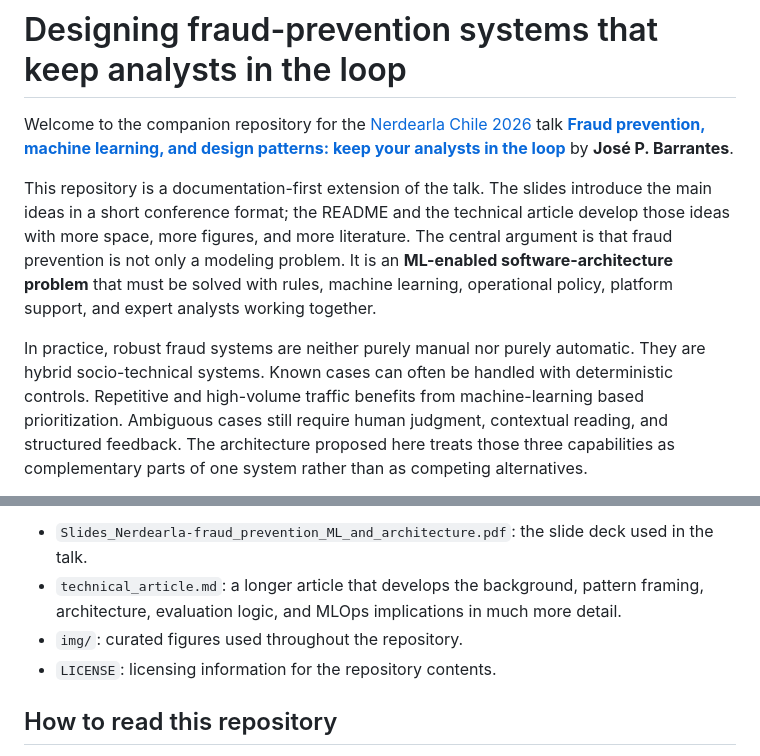
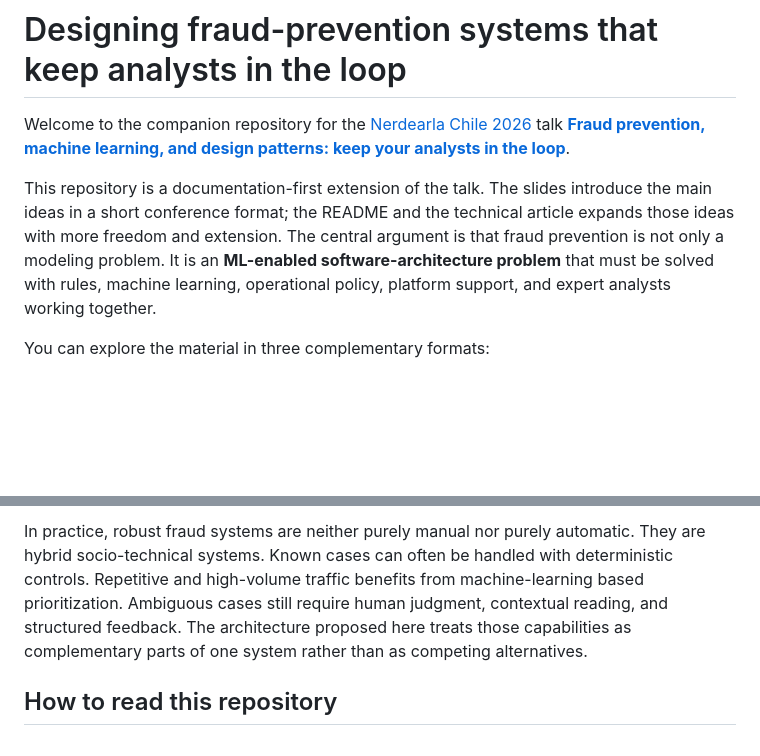
Before and after one commit to jospablo777/fraud_ml_design_pattern, a Markdown page: README.md, 2 parts joined by grey strips. Rendered like a GitHub page; blank space fills up the shorter version.

```diff
--- a/README.md
+++ b/README.md
@@ -1,8 +1,8 @@
 # Designing fraud-prevention systems that keep analysts in the loop
 
-Welcome to the companion repository for the [Nerdearla Chile 2026](https://nerdearla.com/chile/) talk **[Fraud prevention, machine learning, and design patterns: keep your analysts in the loop](https://nerdearla.com/chile/schedule/prevencion-de-fraude-machine-learning-y-patrones-de-diseno-manten-a-tus-analistas-en-el-loop/)** by **José P. Barrantes**.
+Welcome to the companion repository for the [Nerdearla Chile 2026](https://nerdearla.com/chile/) talk **[Fraud prevention, machine learning, and design patterns: keep your analysts in the loop](https://nerdearla.com/chile/schedule/prevencion-de-fraude-machine-learning-y-patrones-de-diseno-manten-a-tus-analistas-en-el-loop/)**.
 
-This repository is a documentation-first extension of the talk. The slides introduce the main ideas in a short conference format; the README and the technical article develop those ideas with more space, more figures, and more literature. The central argument is that fraud prevention is not only a modeling problem. It is an **ML-enabled software-architecture problem** that must be solved with rules, machine learning, operational policy, platform support, and expert analysts working together.
+This repository is a documentation-first extension of the talk. The slides introduce the main ideas in a short conference format; the README and the technical article expands those ideas with more freedom and extension. The central argument is that fraud prevention is not only a modeling problem. It is an **ML-enabled software-architecture problem** that must be solved with rules, machine learning, operational policy, platform support, and expert analysts working together.
 
-In practice, robust fraud systems are neither purely manual nor purely automatic. They are hybrid socio-technical systems. Known cases can often be handled with deterministic controls. Repetitive and high-volume traffic benefits from machine-learning based prioritization. Ambiguous cases still require human judgment, contextual reading, and structured feedback. The architecture proposed here treats those three capabilities as complementary parts of one system rather than as competing alternatives.
+You can explore the material in three complementary formats:
 
@@ -10,8 +12,5 @@ In practice, robust fraud systems are neither purely manual nor purely automatic
 
-- `Slides_Nerdearla-fraud_prevention_ML_and_architecture.pdf`: the slide deck used in the talk.
-- `technical_article.md`: a longer article that develops the background, pattern framing, architecture, evaluation logic, and MLOps implications in much more detail.
-- `img/`: curated figures used throughout the repository.
-- `LICENSE`: licensing information for the repository contents.
+In practice, robust fraud systems are neither purely manual nor purely automatic. They are hybrid socio-technical systems. Known cases can often be handled with deterministic controls. Repetitive and high-volume traffic benefits from machine-learning based prioritization. Ambiguous cases still require human judgment, contextual reading, and structured feedback. The architecture proposed here treats those capabilities as complementary parts of one system rather than as competing alternatives.
 
 ## How to read this repository
 
```
Also changed, not shown: other parts of README.md (+3 -1 lines).
